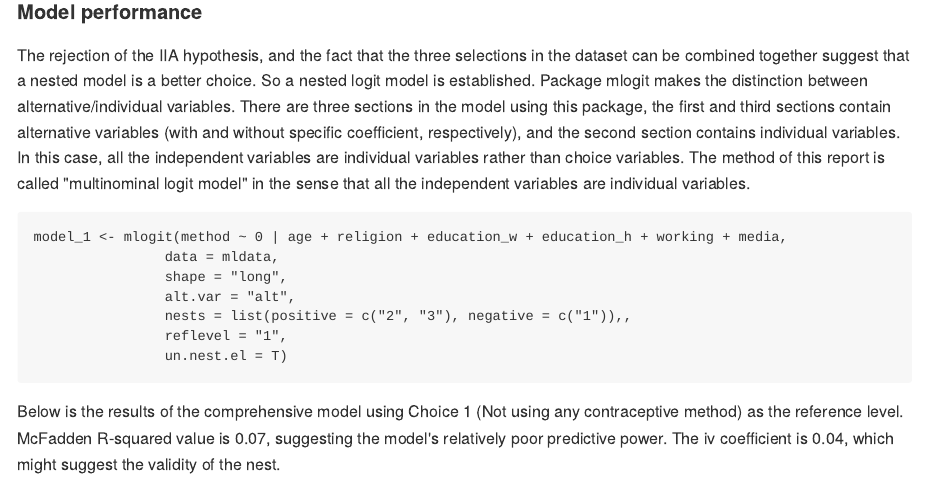
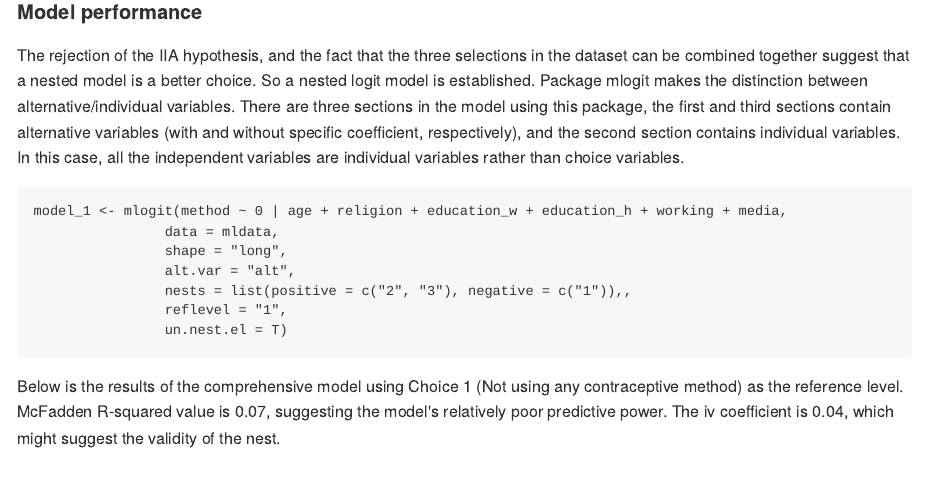
Before and after one commit to nalsi/Info813, an R Markdown document (Report_6.Rmd): the page in a window 1100 px wide, from 4580 px down. The pictures show the output file Report_6.md that the author committed with the source, drawn offline in the style of GitHub.

Commit message:
2016/5/11 6:30 PM

````diff
--- a/Report_6.Rmd
+++ b/Report_6.Rmd
@@ -144,7 +144,7 @@ cramer_table
 
 #### Model performance
 
-The rejection of the IIA hypothesis, and the fact that the three selections in the dataset can be combined together suggest that a nested model is a better choice. So a nested logit model is established. Package mlogit makes the distinction between alternative/individual variables. There are three sections in the model using this package, the first and third sections contain alternative variables (with and without specific coefficient, respectively), and the second section contains individual variables. In this case, all the independent variables are individual variables rather than choice variables. The method of this report is called "multinominal logit model" in the sense that all the independent variables are individual variables.
+The rejection of the IIA hypothesis, and the fact that the three selections in the dataset can be combined together suggest that a nested model is a better choice. So a nested logit model is established. Package mlogit makes the distinction between alternative/individual variables. There are three sections in the model using this package, the first and third sections contain alternative variables (with and without specific coefficient, respectively), and the second section contains individual variables. In this case, all the independent variables are individual variables rather than choice variables.
 
 ``` {R echo = T}
 
````
Also changed, not shown: Report_6.md.
